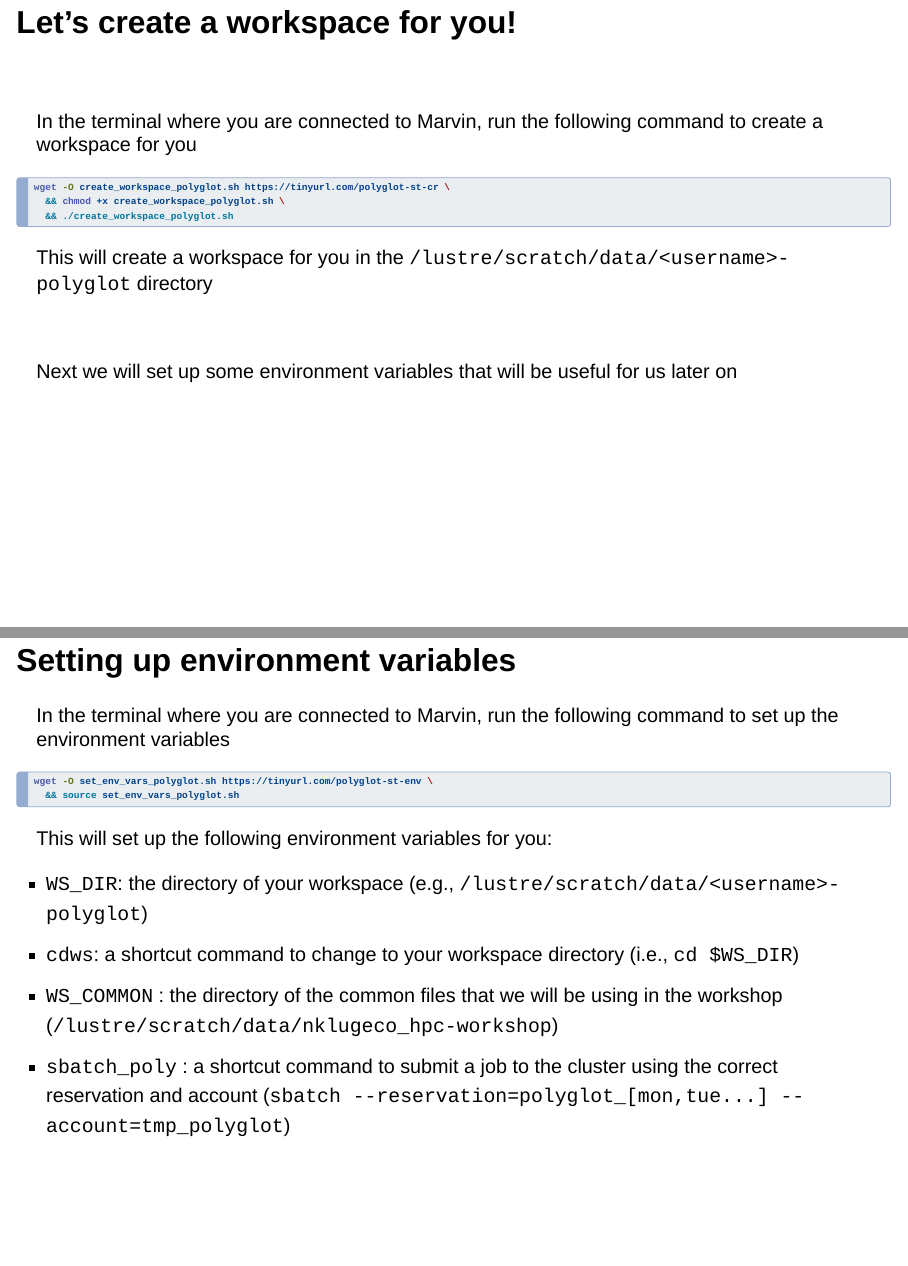
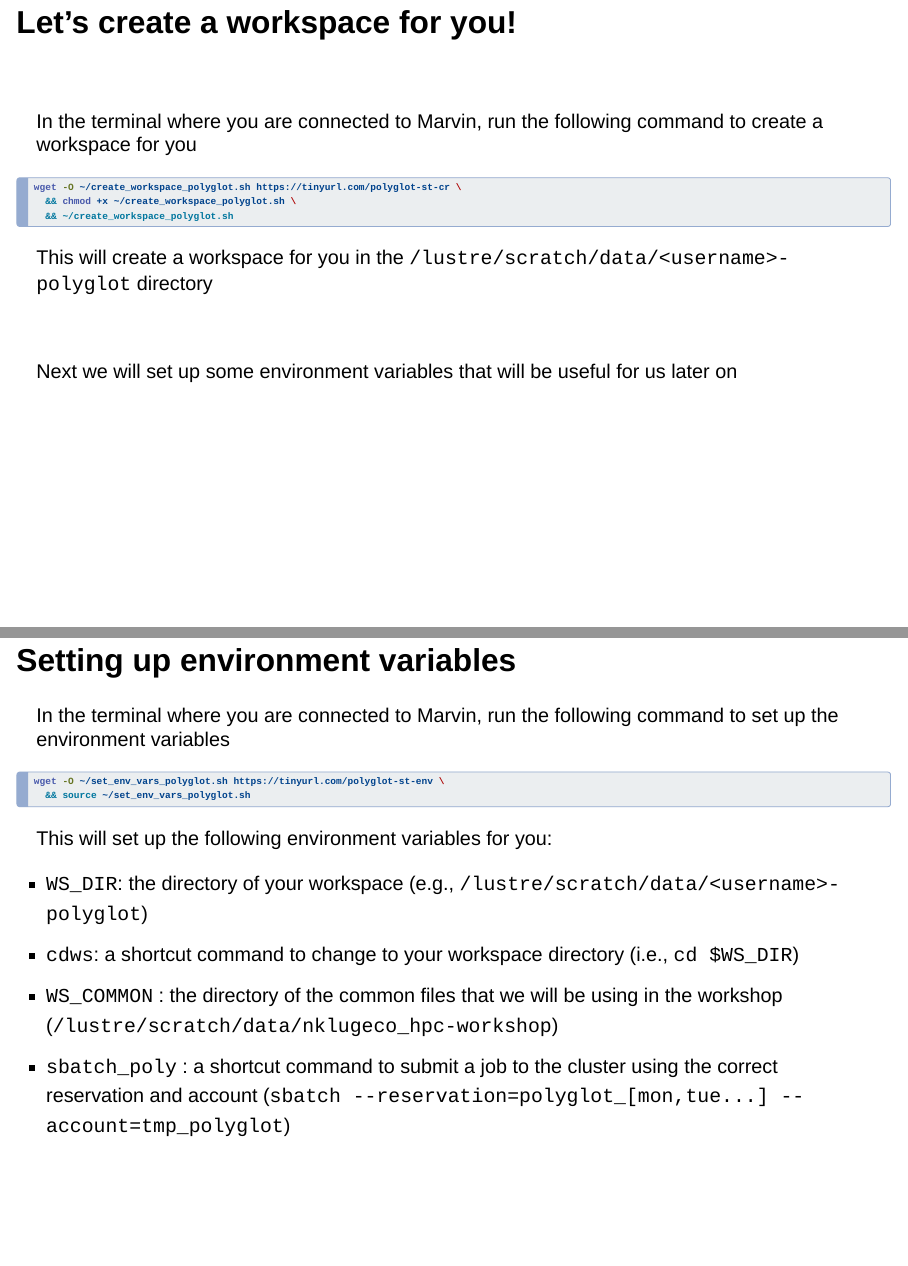
Before and after one commit to aniketsen/polyglot_slides, a Quarto document (setting_up.qmd): pages 10 and 11 of 16, joined at a grey line. Rendered offline with R 4.5, knitr and Pandoc in place of Quarto, with nearby package versions; drawn as Slidy slides in place of the format the file asks for.

Commit message:
ensure correct pathing for downloaded files

````diff
--- a/setting_up.qmd
+++ b/setting_up.qmd
@@ -240,9 +240,9 @@ Let us know now if you do not see this welcome message after running `ssh marvin
 ::: {.fragment}
 In the terminal where you are connected to Marvin, run the following command to create a workspace for you
 ``` {.bash code-line-numbers="false"}
-wget -O create_workspace_polyglot.sh https://tinyurl.com/polyglot-st-cr \
-  && chmod +x create_workspace_polyglot.sh \
-  && ./create_workspace_polyglot.sh
+wget -O ~/create_workspace_polyglot.sh https://tinyurl.com/polyglot-st-cr \
+  && chmod +x ~/create_workspace_polyglot.sh \
+  && ~/create_workspace_polyglot.sh
 ```
 :::
 
@@ -262,8 +262,8 @@ Next we will set up some environment variables that will be useful for us later
 ::: {.fragment}
 In the terminal where you are connected to Marvin, run the following command to set up the environment variables
 ``` {.bash code-line-numbers="false"}
-wget -O set_env_vars_polyglot.sh https://tinyurl.com/polyglot-st-env \
-  && source set_env_vars_polyglot.sh
+wget -O ~/set_env_vars_polyglot.sh https://tinyurl.com/polyglot-st-env \
+  && source ~/set_env_vars_polyglot.sh
 ```
 :::
 
````
Also changed, not shown: setting_up.html, 1 other file.
